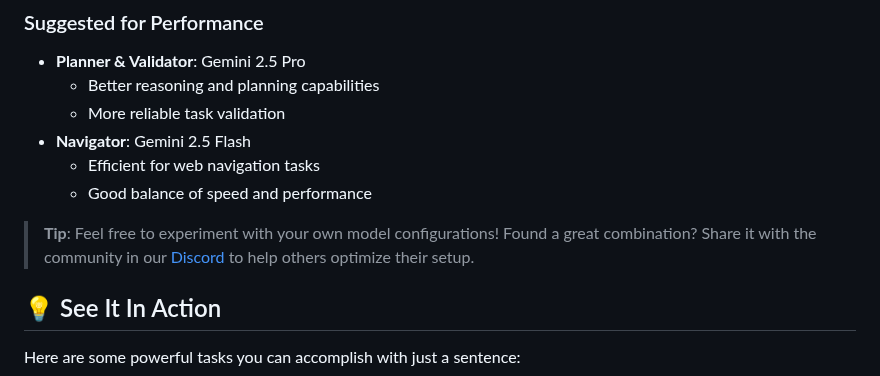
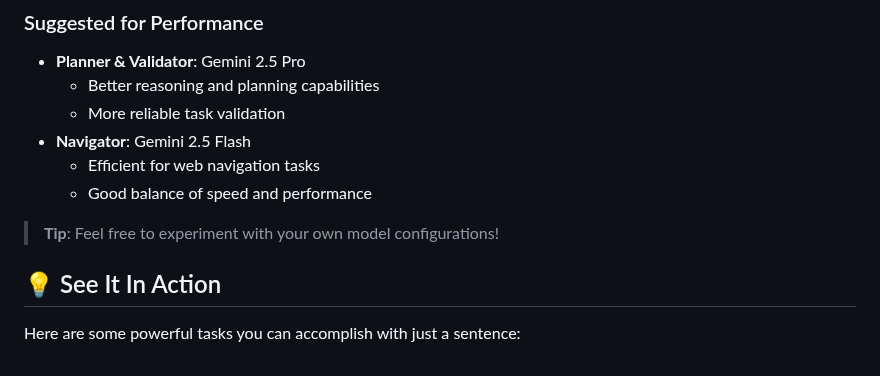
Before and after one commit to omnicallergen/omniportal, a Markdown page: README.md, the part around the change. GitHub-like rendering.

```diff
--- a/README.md
+++ b/README.md
@@ -63,7 +63,7 @@ Omniportal allows you to configure different LLM models for each agent to balanc
   - Efficient for web navigation tasks
   - Good balance of speed and performance
 
-> **Tip**: Feel free to experiment with your own model configurations! Found a great combination? Share it with the community in our [Discord](https://discord.gg/NN3ABHggMK) to help others optimize their setup.
+> **Tip**: Feel free to experiment with your own model configurations!
 
 ## 💡 See It In Action
 
```
